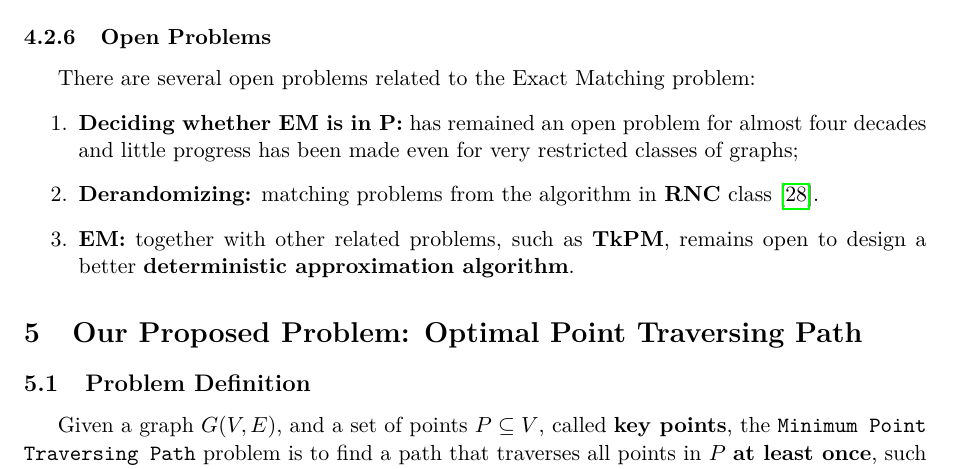
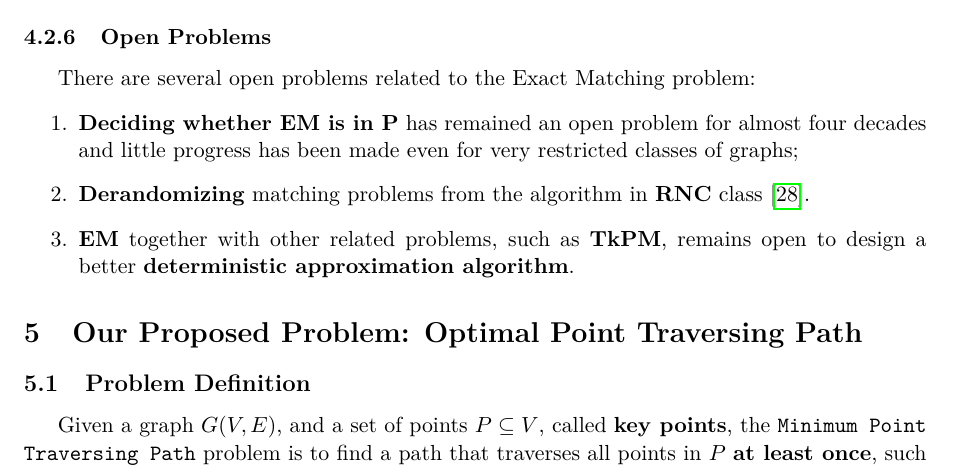
Before and after one commit to PeppaKing8/algdesign-project, a LaTeX paper (report/report.tex): part of page 26 of 32, cut so that both start at the same text. Compiled offline with pdfLaTeX.

Commit message:
Go to sleep

```diff
--- a/report/report.tex
+++ b/report/report.tex
@@ -1119,9 +1119,9 @@ Obviously, the $x^k$ coefficient of Pfaffian is a polynomial of degree $\le n$ i
 
 There are several open problems related to the Exact Matching problem:
 \begin{enumerate}
-    \item \textbf{Deciding whether EM is in P:}  has remained an open problem for almost four decades and little progress has been made even for very restricted classes of graphs;
-    \item \textbf{Derandomizing:} matching problems from the algorithm in \textbf{RNC} class \cite{svensson2017matching}.
-    \item \textbf{EM:} together with other related problems, such as \textbf{TkPM}, remains open to design a better \textbf{deterministic approximation algorithm}.
+    \item \textbf{Deciding whether EM is in P} has remained an open problem for almost four decades and little progress has been made even for very restricted classes of graphs;
+    \item \textbf{Derandomizing} matching problems from the algorithm in \textbf{RNC} class \cite{svensson2017matching}.
+    \item \textbf{EM} together with other related problems, such as \textbf{TkPM}, remains open to design a better \textbf{deterministic approximation algorithm}.
 \end{enumerate}
 
 \section{Our Proposed Problem: Optimal Point Traversing Path}
```
